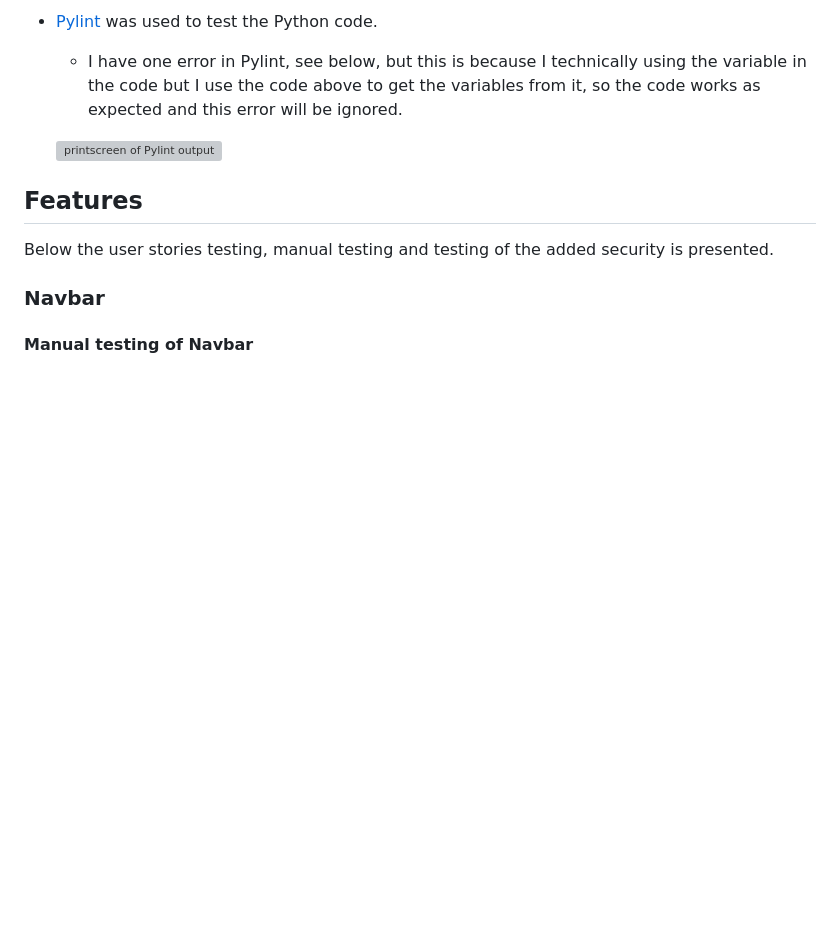
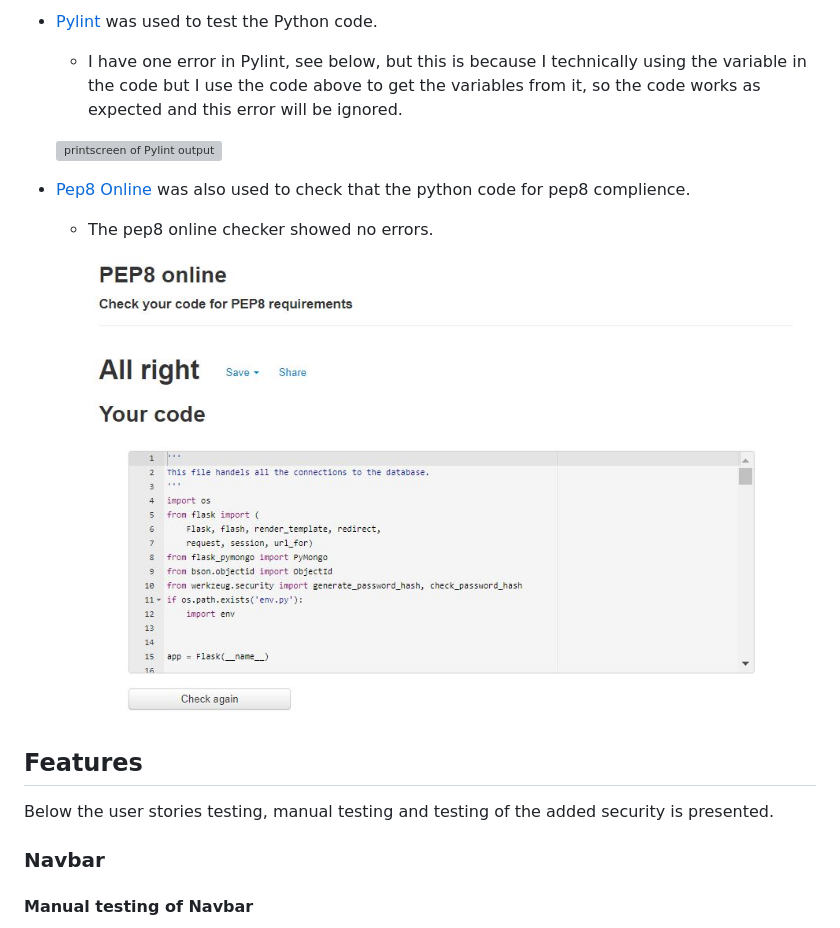
Before and after one commit to MariaLundgren/CO-OP-Game-Review, a Markdown page: TESTING.md, the part around the change. GitHub-like rendering; pictures changed too: static/images/pep8.jpg (added); blank space fills up the shorter version; grey boxes are pictures that could not be loaded.

Commit message:
added pep8 online to testing

```diff
--- a/TESTING.md
+++ b/TESTING.md
@@ -21,6 +21,11 @@
     so the code works as expected and this error will be ignored.
 
     ![printscreen of Pylint output](static/images/pylint.jpg)
+
+- [Pep8 Online](http://pep8online.com/) was also used to check that the python code for pep8 complience.
+    - The pep8 online checker showed no errors.
+
+    ![printscreen of pep8 online checker output](static/images/pep8.jpg)
 
 ## Features
 
```
